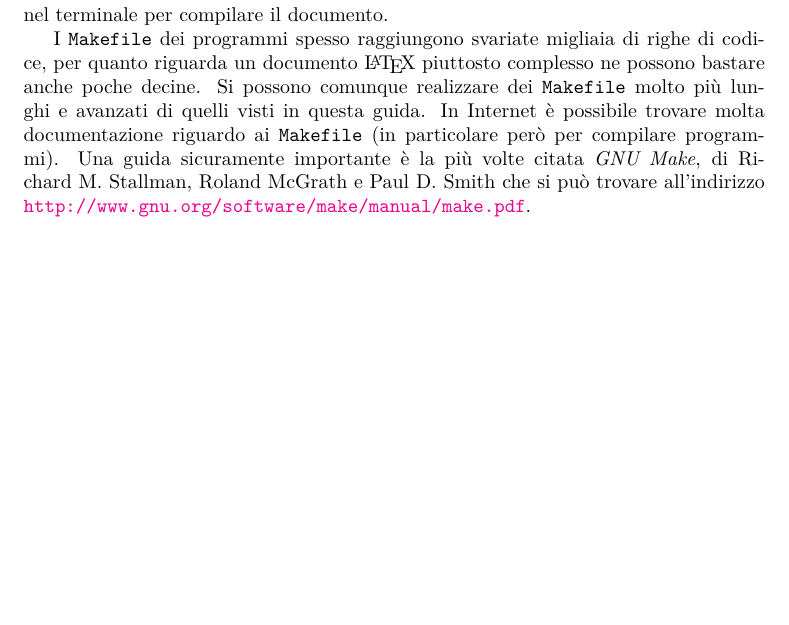
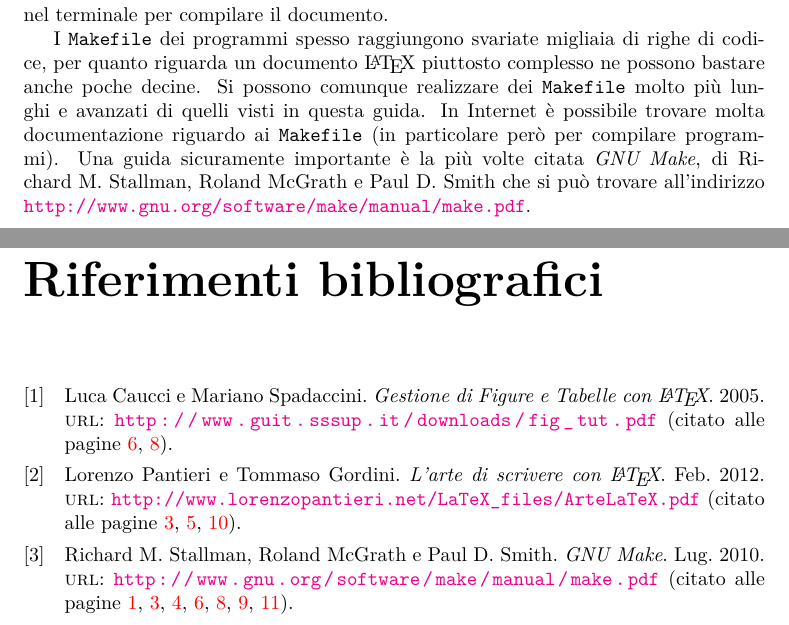
Before and after one commit to GuITeX/guidamakefilelatex, a LaTeX book (make.tex, which reads bibliografia.bib): part of page 17 of 18 before the commit and two parts of pages 17 and 19 of 19 after it, the two joined at a grey line, cut so that both start at the same text, the shorter picture padded with empty space. Compiled offline with pdfLaTeX.

Commit message:
avevo dimenticato di mettere il .bib
Inoltre ho accorciato le linee che superavano gli 80 caratteri
nel file della licenza ed eliminato i caratteri bianchi (spazi
o tabulazioni) alla fine delle righe.

```diff
--- /dev/null
+++ b/bibliografia.bib
@@ -0,0 +1,22 @@
+@manual{pantieri:latex,
+  author =	 {Pantieri, Lorenzo and Gordini, Tommaso},
+  title =	 {L'arte di scrivere con {\LaTeX}},
+  year =	 2012,
+  month =	 2,
+  url =		 {http://www.lorenzopantieri.net/LaTeX_files/ArteLaTeX.pdf}
+}
+
+@manual{gnu:make,
+  author =	 {Stallman, Richard M. and McGrath, Roland and Smith, Paul D.},
+  title =	 {GNU Make},
+  year =	 2010,
+  month =	 7,
+  url =		 {http://www.gnu.org/software/make/manual/make.pdf}
+}
+
+@manual{caucci:tabelle,
+  author =	 {Caucci, Luca and Spadaccini, Mariano},
+  title =	 {Gestione di Figure e Tabelle con {\LaTeX}},
+  year =	 2005,
+  url =		 {http://www.guit.sssup.it/downloads/fig_tut.pdf}
+}
```
Also changed, not shown: MaterialeInizialeFinale/licenza.tex (+15 -4 lines), Capitoli/intro.tex (line endings or trailing spaces), Capitoli/realizzare.tex (line endings or trailing spaces).
